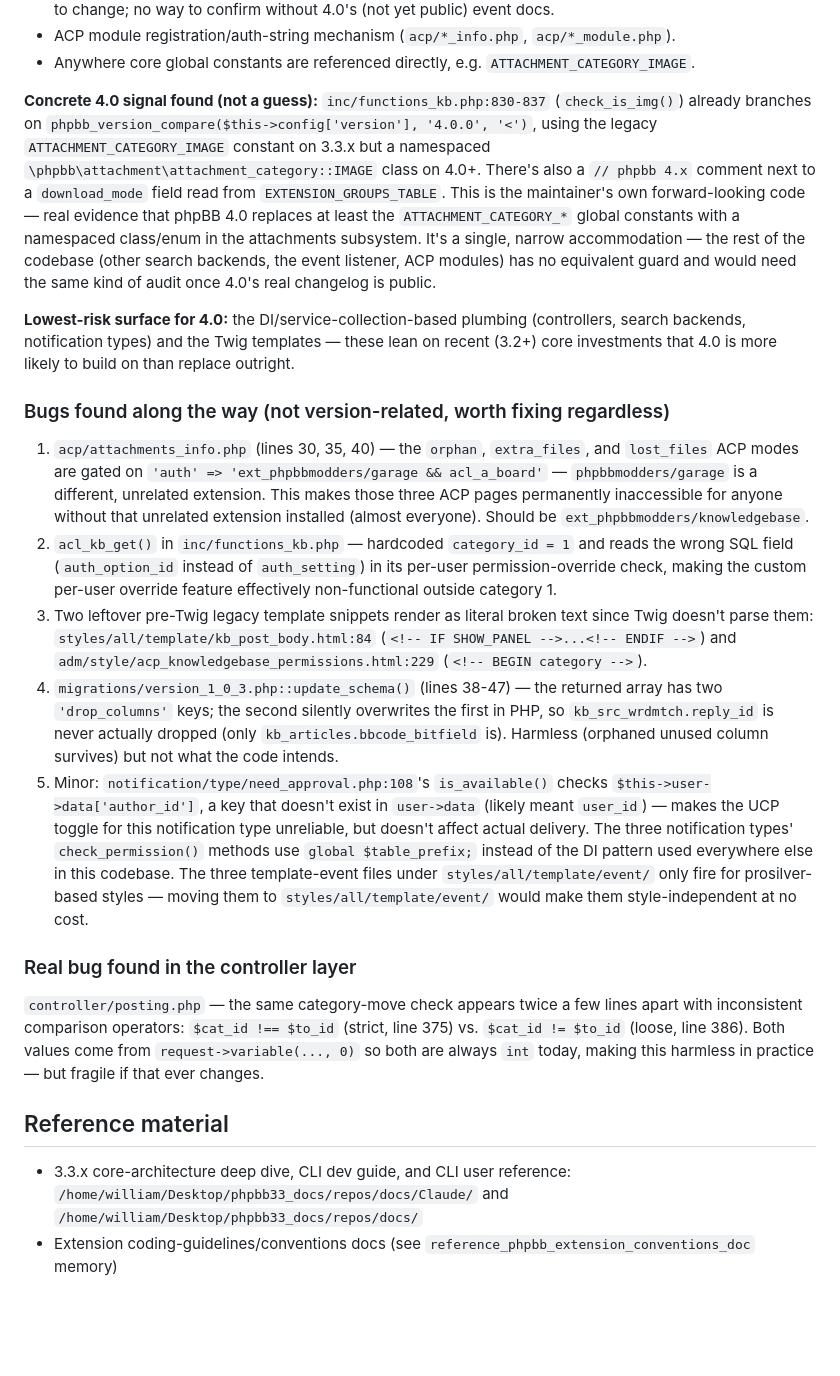
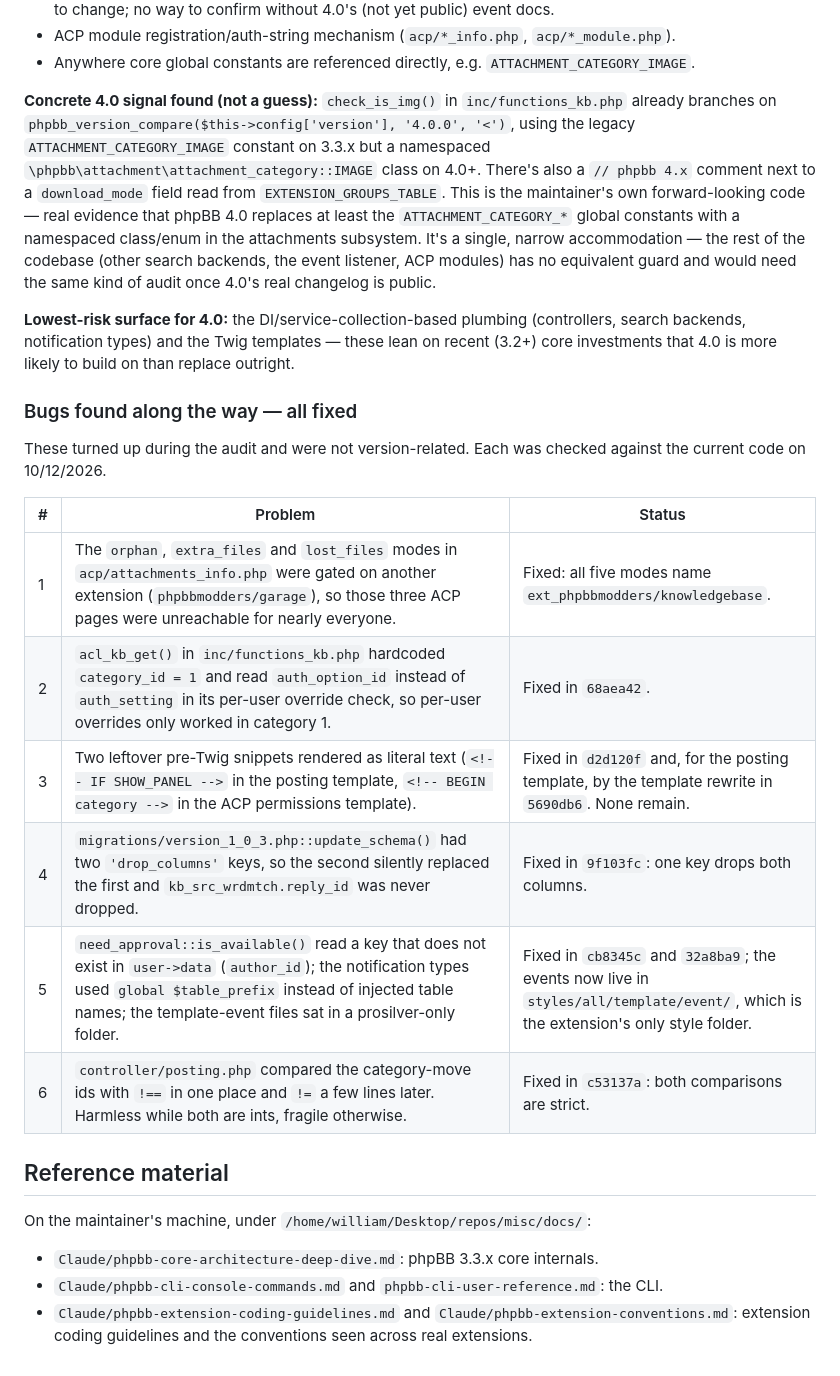
Before and after one commit to phpbbmodders/knowledgebase, a Markdown page: docs/phpbb-4.0-compatibility.md, the part around one of its changes. GitHub-like rendering; blank space fills up the shorter version.

Commit message:
Bring the phpBB 4.0 compatibility notes up to date
The six bugs listed as found are all fixed and now say so with their commits; the declared support, feature description, a stale line reference and the reference-material paths match the current code and machine.

Co-Authored-By: Claude Sonnet 5.5 <noreply@anthropic.com>

```diff
--- a/docs/phpbb-4.0-compatibility.md
+++ b/docs/phpbb-4.0-compatibility.md
@@ -56,8 +58,8 @@ rather than documented extension points:
 - Anywhere core global constants are referenced directly, e.g.
   `ATTACHMENT_CATEGORY_IMAGE`.
 
-**Concrete 4.0 signal found (not a guess):** `inc/functions_kb.php:830-837`
-(`check_is_img()`) already branches on
+**Concrete 4.0 signal found (not a guess):** `check_is_img()` in
+`inc/functions_kb.php` already branches on
 `phpbb_version_compare($this->config['version'], '4.0.0', '<')`,
 using the legacy `ATTACHMENT_CATEGORY_IMAGE` constant on 3.3.x but a
 namespaced `\phpbb\attachment\attachment_category::IMAGE` class on
@@ -75,57 +77,27 @@ plumbing (controllers, search backends, notification types) and the
 Twig templates — these lean on recent (3.2+) core investments that
 4.0 is more likely to build on than replace outright.
 
-### Bugs found along the way (not version-related, worth fixing regardless)
+### Bugs found along the way — all fixed
 
-1. `acp/attachments_info.php` (lines 30, 35, 40) — the `orphan`,
-   `extra_files`, and `lost_files` ACP modes are gated on
-   `'auth' => 'ext_phpbbmodders/garage && acl_a_board'` — `phpbbmodders/garage` is a
-   different, unrelated extension. This makes those three ACP pages
-   permanently inaccessible for anyone without that unrelated
-   extension installed (almost everyone). Should be
-   `ext_phpbbmodders/knowledgebase`.
-2. `acl_kb_get()` in `inc/functions_kb.php` — hardcoded
-   `category_id = 1` and reads the wrong SQL field
-   (`auth_option_id` instead of `auth_setting`) in its per-user
-   permission-override check, making the custom per-user override
-   feature effectively non-functional outside category 1.
-3. Two leftover pre-Twig legacy template snippets render as literal
-   broken text since Twig doesn't parse them:
-   `styles/all/template/kb_post_body.html:84`
-   (`<!-- IF SHOW_PANEL -->...<!-- ENDIF -->`) and
-   `adm/style/acp_knowledgebase_permissions.html:229`
-   (`<!-- BEGIN category -->`).
-4. `migrations/version_1_0_3.php::update_schema()` (lines 38-47) —
-   the returned array has two `'drop_columns'` keys; the second
-   silently overwrites the first in PHP, so
-   `kb_src_wrdmtch.reply_id` is never actually dropped (only
-   `kb_articles.bbcode_bitfield` is). Harmless (orphaned unused
-   column survives) but not what the code intends.
-5. Minor: `notification/type/need_approval.php:108`'s
-   `is_available()` checks `$this->user->data['author_id']`, a key
-   that doesn't exist in `user->data` (likely meant `user_id`) —
-   makes the UCP toggle for this notification type unreliable, but
-   doesn't affect actual delivery. The three notification types'
-   `check_permission()` methods use `global $table_prefix;` instead
-   of the DI pattern used everywhere else in this codebase. The three
-   template-event files under `styles/all/template/event/`
-   only fire for prosilver-based styles — moving them to
-   `styles/all/template/event/` would make them style-independent at
-   no cost.
+These turned up during the audit and were not version-related. Each was
+checked against the current code on 10/12/2026.
 
-### Real bug found in the controller layer
-
-`controller/posting.php` — the same category-move check appears twice
-a few lines apart with inconsistent comparison operators:
-`$cat_id !== $to_id` (strict, line 375) vs. `$cat_id != $to_id`
-(loose, line 386). Both values come from
-`request->variable(..., 0)` so both are always `int` today, making
-this harmless in practice — but fragile if that ever changes.
+| # | Problem | Status |
+|---|---|---|
+| 1 | The `orphan`, `extra_files` and `lost_files` modes in `acp/attachments_info.php` were gated on another extension (`phpbbmodders/garage`), so those three ACP pages were unreachable for nearly everyone. | Fixed: all five modes name `ext_phpbbmodders/knowledgebase`. |
+| 2 | `acl_kb_get()` in `inc/functions_kb.php` hardcoded `category_id = 1` and read `auth_option_id` instead of `auth_setting` in its per-user override check, so per-user overrides only worked in category 1. | Fixed in `68aea42`. |
+| 3 | Two leftover pre-Twig snippets rendered as literal text (`<!-- IF SHOW_PANEL -->` in the posting template, `<!-- BEGIN category -->` in the ACP permissions template). | Fixed in `d2d120f` and, for the posting template, by the template rewrite in `5690db6`. None remain. |
+| 4 | `migrations/version_1_0_3.php::update_schema()` had two `'drop_columns'` keys, so the second silently replaced the first and `kb_src_wrdmtch.reply_id` was never dropped. | Fixed in `9f103fc`: one key drops both columns. |
+| 5 | `need_approval::is_available()` read a key that does not exist in `user->data` (`author_id`); the notification types used `global $table_prefix` instead of injected table names; the template-event files sat in a prosilver-only folder. | Fixed in `cb8345c` and `32a8ba9`; the events now live in `styles/all/template/event/`, which is the extension's only style folder. |
+| 6 | `controller/posting.php` compared the category-move ids with `!==` in one place and `!=` a few lines later. Harmless while both are ints, fragile otherwise. | Fixed in `c53137a`: both comparisons are strict. |
 
 ## Reference material
 
-- 3.3.x core-architecture deep dive, CLI dev guide, and CLI user
-  reference: `/home/william/Desktop/phpbb33_docs/repos/docs/Claude/`
-  and `/home/william/Desktop/phpbb33_docs/repos/docs/`
-- Extension coding-guidelines/conventions docs (see
-  `reference_phpbb_extension_conventions_doc` memory)
+On the maintainer's machine, under `/home/william/Desktop/repos/misc/docs/`:
+
+- `Claude/phpbb-core-architecture-deep-dive.md`: phpBB 3.3.x core internals.
+- `Claude/phpbb-cli-console-commands.md` and `phpbb-cli-user-reference.md`:
+  the CLI.
+- `Claude/phpbb-extension-coding-guidelines.md` and
+  `Claude/phpbb-extension-conventions.md`: extension coding guidelines and the
+  conventions seen across real extensions.
```
Also changed, not shown: other parts of docs/phpbb-4.0-compatibility.md (+12 -10 lines).
